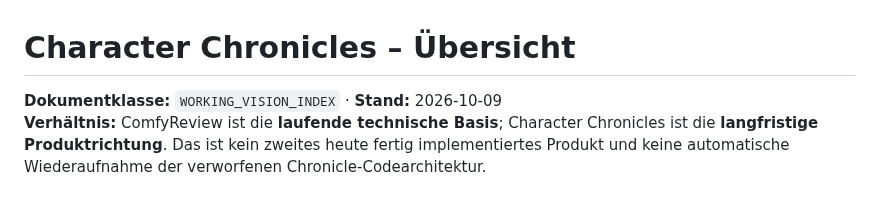
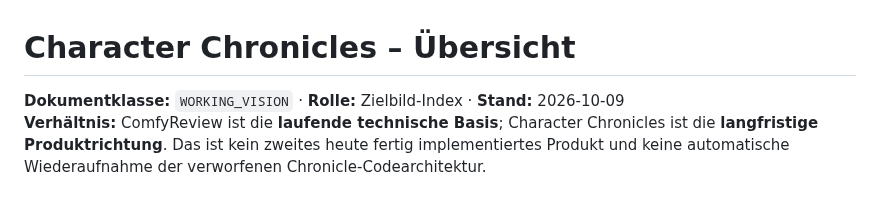
Before and after one commit to Lexoniarus/ComfyReview, a Markdown page: docs/character-chronicles/README.md, the part around the change. Drawn GitHub-style.

Commit message:
docs: normalize document class and preserve index/vision role

```diff
--- a/docs/character-chronicles/README.md
+++ b/docs/character-chronicles/README.md
@@ -1,6 +1,6 @@
 # Character Chronicles – Übersicht
 
-**Dokumentklasse:** `WORKING_VISION_INDEX` · **Stand:** 2026-10-09
+**Dokumentklasse:** `WORKING_VISION` · **Rolle:** Zielbild-Index · **Stand:** 2026-10-09
 **Verhältnis:** ComfyReview ist die **laufende technische Basis**; Character Chronicles ist die **langfristige Produktrichtung**. Das ist kein zweites heute fertig implementiertes Produkt und keine automatische Wiederaufnahme der verworfenen Chronicle-Codearchitektur.
 
 ## 1. Aktuelles fachliches Zielbild
```
